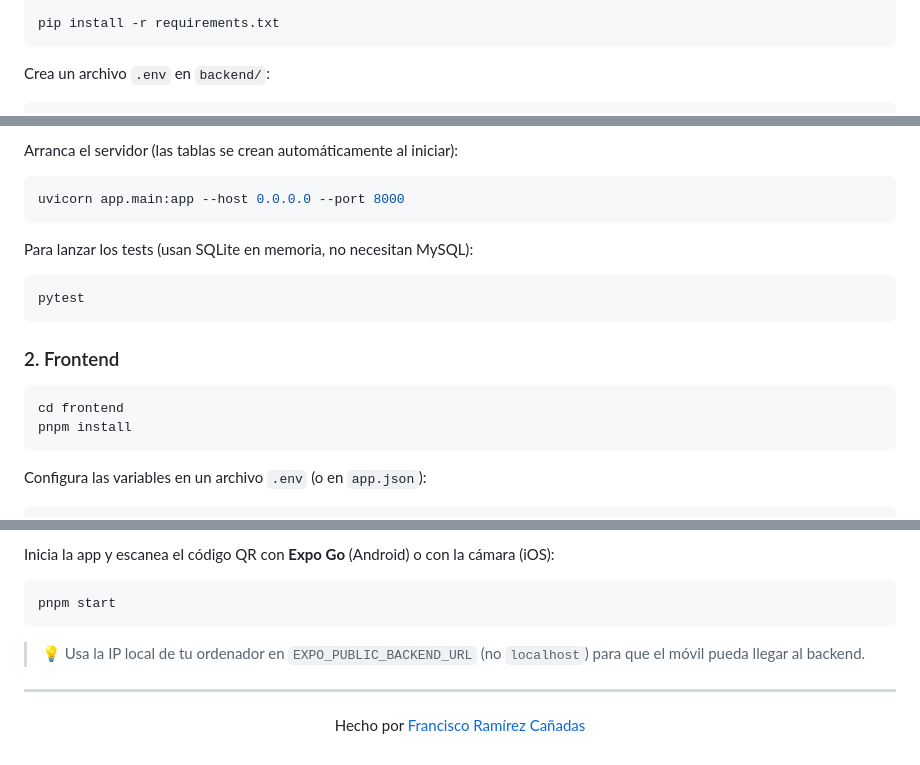
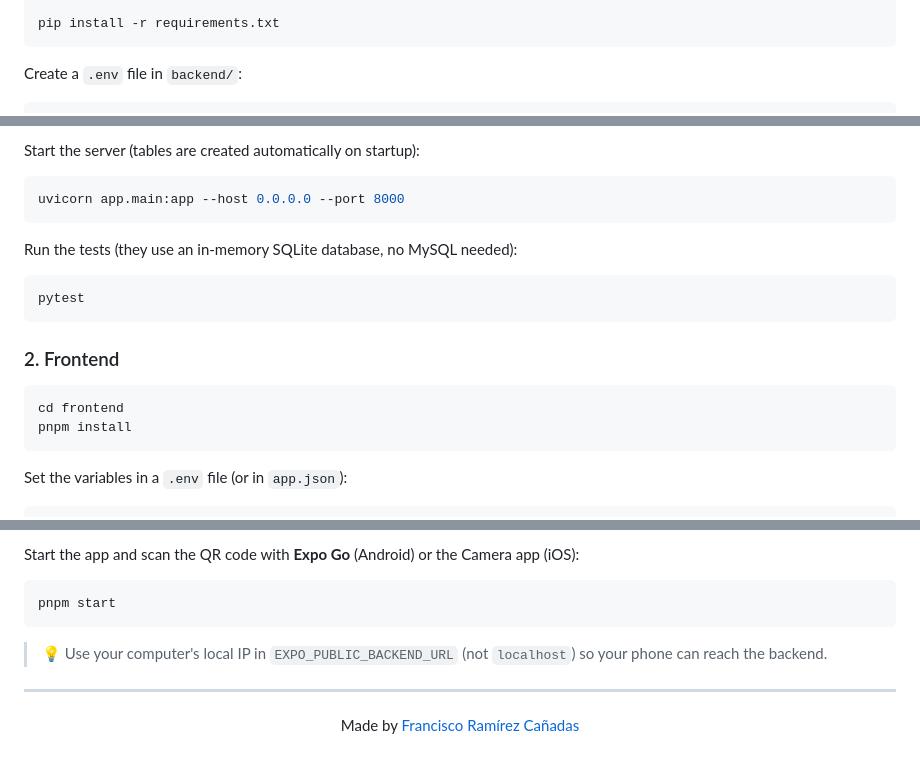
Before and after one commit to franra18/ArmarioVirtual, a Markdown page: README.md, 3 parts joined by grey strips. Drawn GitHub-style.

````diff
--- a/README.md
+++ b/README.md
@@ -174,6 +176,6 @@ source venv/bin/activate
 pip install -r requirements.txt
 ```
 
-Crea un archivo `.env` en `backend/`:
+Create a `.env` file in `backend/`:
 
 ```env
@@ -184,12 +186,12 @@ OPENWEATHER_API_KEY=<tu_api_key_de_openweather>
 ```
 
-Arranca el servidor (las tablas se crean automáticamente al iniciar):
+Start the server (tables are created automatically on startup):
 
 ```bash
 uvicorn app.main:app --host 0.0.0.0 --port 8000
 ```
 
-Para lanzar los tests (usan SQLite en memoria, no necesitan MySQL):
+Run the tests (they use an in-memory SQLite database, no MySQL needed):
 
 ```bash
 pytest
@@ -202,6 +204,6 @@ cd frontend
 pnpm install
 ```
 
-Configura las variables en un archivo `.env` (o en `app.json`):
+Set the variables in a `.env` file (or in `app.json`):
 
 ```env
@@ -219,13 +221,13 @@ EXPO_PUBLIC_FIREBASE_APP_ID=<tu_firebase_app_id>
 ```
 
-Inicia la app y escanea el código QR con **Expo Go** (Android) o con la cámara (iOS):
+Start the app and scan the QR code with **Expo Go** (Android) or the Camera app (iOS):
 
 ```bash
 pnpm start
 ```
 
-> 💡 Usa la IP local de tu ordenador en `EXPO_PUBLIC_BACKEND_URL` (no `localhost`) para que el móvil pueda llegar al backend.
+> 💡 Use your computer's local IP in `EXPO_PUBLIC_BACKEND_URL` (not `localhost`) so your phone can reach the backend.
 
 ---
 
-<p align="center">Hecho por <a href="https://github.com/franra18">Francisco Ramírez Cañadas</a></p>
+<p align="center">Made by <a href="https://github.com/franra18">Francisco Ramírez Cañadas</a></p>
````
Also changed, not shown: other parts of README.md (+90 -88 lines).
